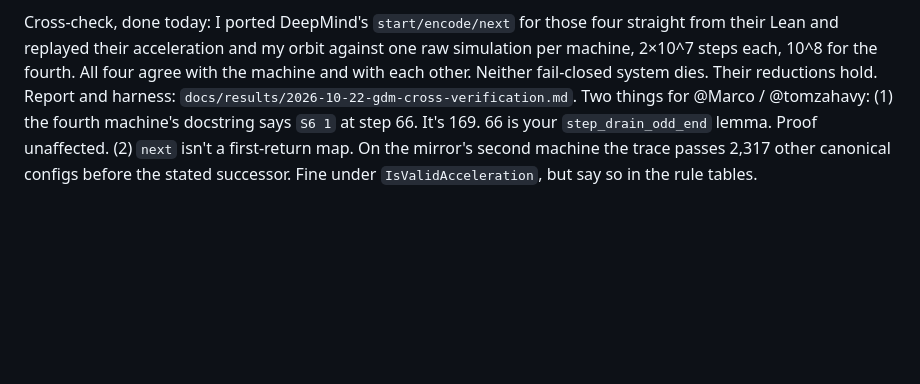
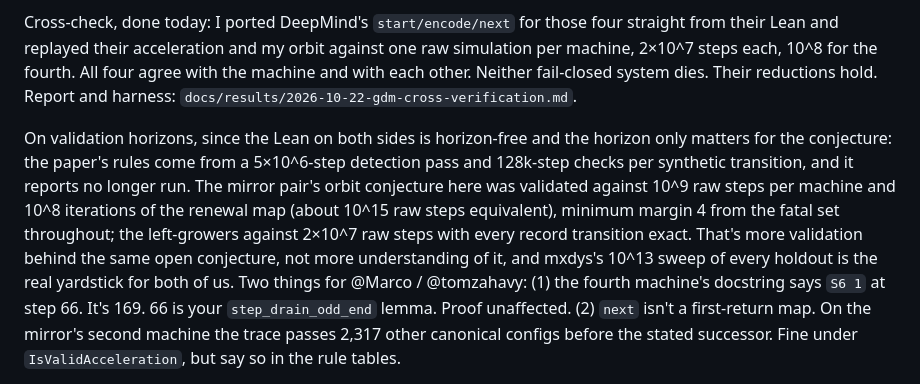
Before and after one commit to Enan456/bbchallenge-proofs, a Markdown page: docs/submissions/discord-post-2026-10-22.md, the part around the change. GitHub-like rendering; blank space fills up the shorter version.

Commit message:
docs: Discord draft rev 8 — validation horizons, phrased as validation
Co-Authored-By: Claude Fable 5.1 <noreply@anthropic.com>

```diff
--- a/docs/submissions/discord-post-2026-10-22.md
+++ b/docs/submissions/discord-post-2026-10-22.md
@@ -80,7 +80,18 @@ four straight from their Lean and replayed their acceleration and my orbit
 against one raw simulation per machine, 2×10^7 steps each, 10^8 for the
 fourth. All four agree with the machine and with each other. Neither
 fail-closed system dies. Their reductions hold. Report and harness:
-`docs/results/2026-10-22-gdm-cross-verification.md`. Two things for
+`docs/results/2026-10-22-gdm-cross-verification.md`.
+
+On validation horizons, since the Lean on both sides is horizon-free and
+the horizon only matters for the conjecture: the paper's rules come from a
+5×10^6-step detection pass and 128k-step checks per synthetic transition,
+and it reports no longer run. The mirror pair's orbit conjecture here was
+validated against 10^9 raw steps per machine and 10^8 iterations of the
+renewal map (about 10^15 raw steps equivalent), minimum margin 4 from the
+fatal set throughout; the left-growers against 2×10^7 raw steps with every
+record transition exact. That's more validation behind the same open
+conjecture, not more understanding of it, and mxdys's 10^13 sweep of every
+holdout is the real yardstick for both of us. Two things for
 @Marco / @tomzahavy: (1) the fourth machine's docstring says `S6 1` at step
 66. It's 169. 66 is your `step_drain_odd_end` lemma. Proof unaffected.
 (2) `next` isn't a first-return map. On the mirror's second machine the
```
